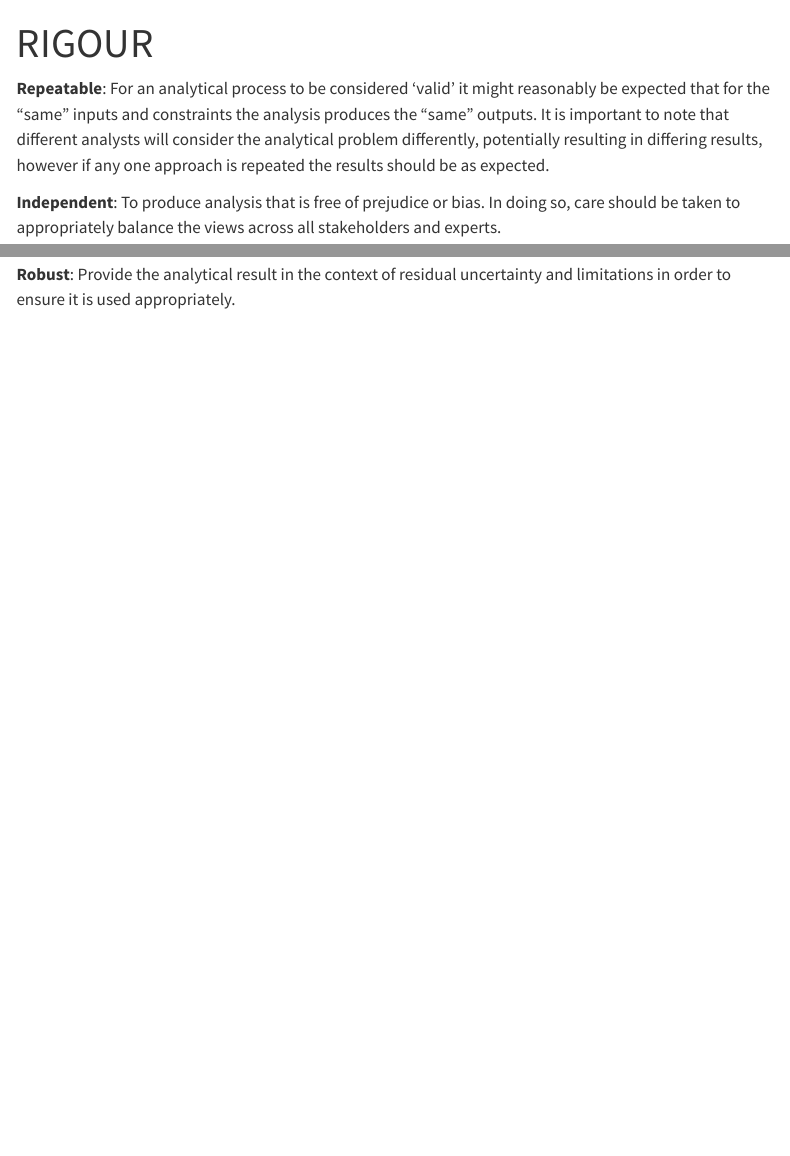
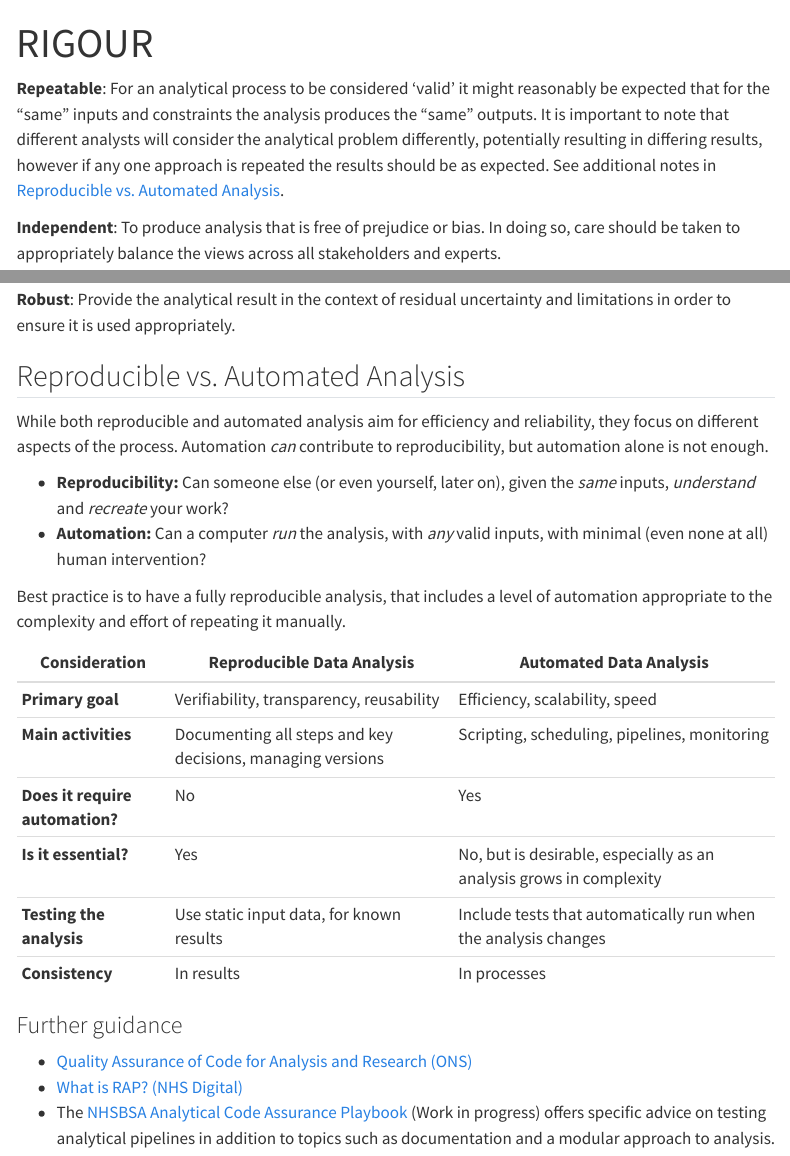
Before and after one commit to nhsbsa-data-analytics/nhsbsa-quality-analysis-playbook, a Quarto document (guidance/12-RIGOUR.qmd): the page in a window 1100 px wide, from its top, and a second part further down, joined at a grey line. Rendered offline with R 4.5, knitr and Pandoc in place of Quarto, with nearby package versions; menus at the side of the page are left out.

Commit message:
14 add content on reproducible vs automated (#21)

```diff
--- a/guidance/12-RIGOUR.qmd
+++ b/guidance/12-RIGOUR.qmd
@@ -3,7 +3,7 @@ title: "RIGOUR"
 description: ""
 ---
 
-**Repeatable**: For an analytical process to be considered ‘valid’ it might reasonably be expected that for the “same” inputs and constraints the analysis produces the “same” outputs. It is important to note that different analysts will consider the analytical problem differently, potentially resulting in differing results, however if any one approach is repeated the results should be as expected.
+**Repeatable**: For an analytical process to be considered ‘valid’ it might reasonably be expected that for the “same” inputs and constraints the analysis produces the “same” outputs. It is important to note that different analysts will consider the analytical problem differently, potentially resulting in differing results, however if any one approach is repeated the results should be as expected. See additional notes in [Reproducible vs. Automated Analysis](/guidance/12-RIGOUR.qmd#reproducible-vs.-automated-analysis).
 
 **Independent**: To produce analysis that is free of prejudice or bias. In doing so, care should be taken to appropriately balance the views across all stakeholders and experts.
 
@@ -14,3 +14,28 @@ description: ""
 **Uncertainty-managed**: [Uncertainties](/guidance/14-uncertainty.qmd) have been identified, managed and communicated throughout the analytical process.
 
 **Robust**: Provide the analytical result in the context of residual uncertainty and limitations in order to ensure it is used appropriately.
+
+
+## Reproducible vs. Automated Analysis
+
+While both reproducible and automated analysis aim for efficiency and reliability, they focus on different aspects of the process. Automation *can* contribute to reproducibility, but automation alone is not enough.
+
+*   **Reproducibility:** Can someone else (or even yourself, later on), given the *same* inputs, *understand* and *recreate* your work?
+*   **Automation:** Can a computer *run* the analysis, with *any* valid inputs, with minimal (even none at all) human intervention?
+
+Best practice is to have a fully reproducible analysis, that includes a level of automation appropriate to the complexity and effort of repeating it manually.
+
+| Consideration                   | Reproducible Data Analysis                                 | Automated Data Analysis                                             |
+|---------------------------------|------------------------------------------------------------|---------------------------------------------------------------------|
+| **Primary goal**                | Verifiability, transparency, reusability                   | Efficiency, scalability, speed                                      |
+| **Main activities**             | Documenting all steps and key decisions, managing versions | Scripting, scheduling, pipelines, monitoring                        |
+| **Does it require automation?** | No                                                         | Yes                                                                 |
+| **Is it essential?**            | Yes                                                        | No, but is desirable, especially as an analysis grows in complexity |
+| **Testing the analysis**        | Use static input data, for known results                   | Include tests that automatically run when the analysis changes      |
+| **Consistency**                 | In results                                                 | In processes                                                        |
+
+### Further guidance
+
+* [Quality Assurance of Code for Analysis and Research (ONS)](https://best-practice-and-impact.github.io/qa-of-code-guidance/principles.html#reproducible)
+* [What is RAP? (NHS Digital)](https://nhsdigital.github.io/rap-community-of-practice/introduction_to_RAP/what_is_RAP/#automation)
+* The [NHSBSA Analytical Code Assurance Playbook](https://nhsbsa-data-analytics.github.io/nhsbsa-analytical-code-assurance-playbook) (Work in progress) offers specific advice on testing analytical pipelines in addition to topics such as documentation and a modular approach to analysis.
```
